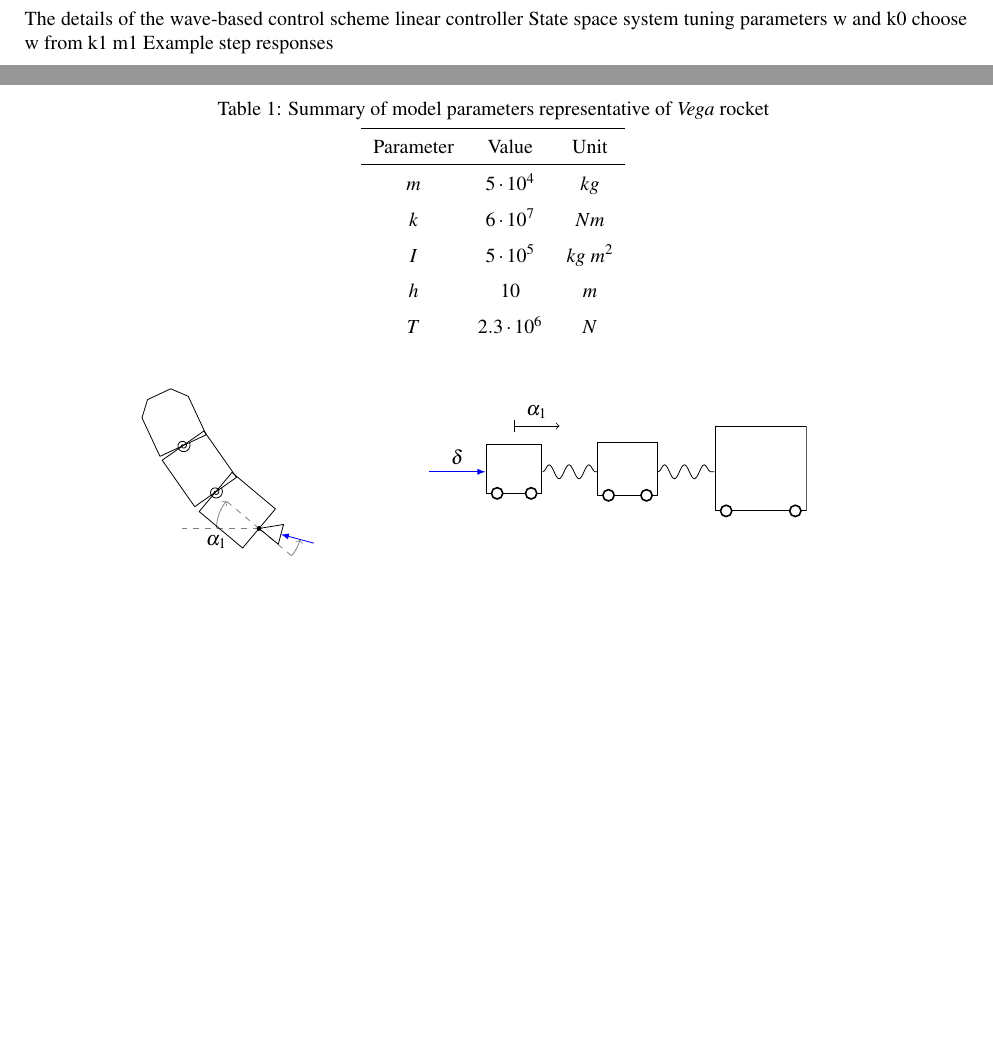
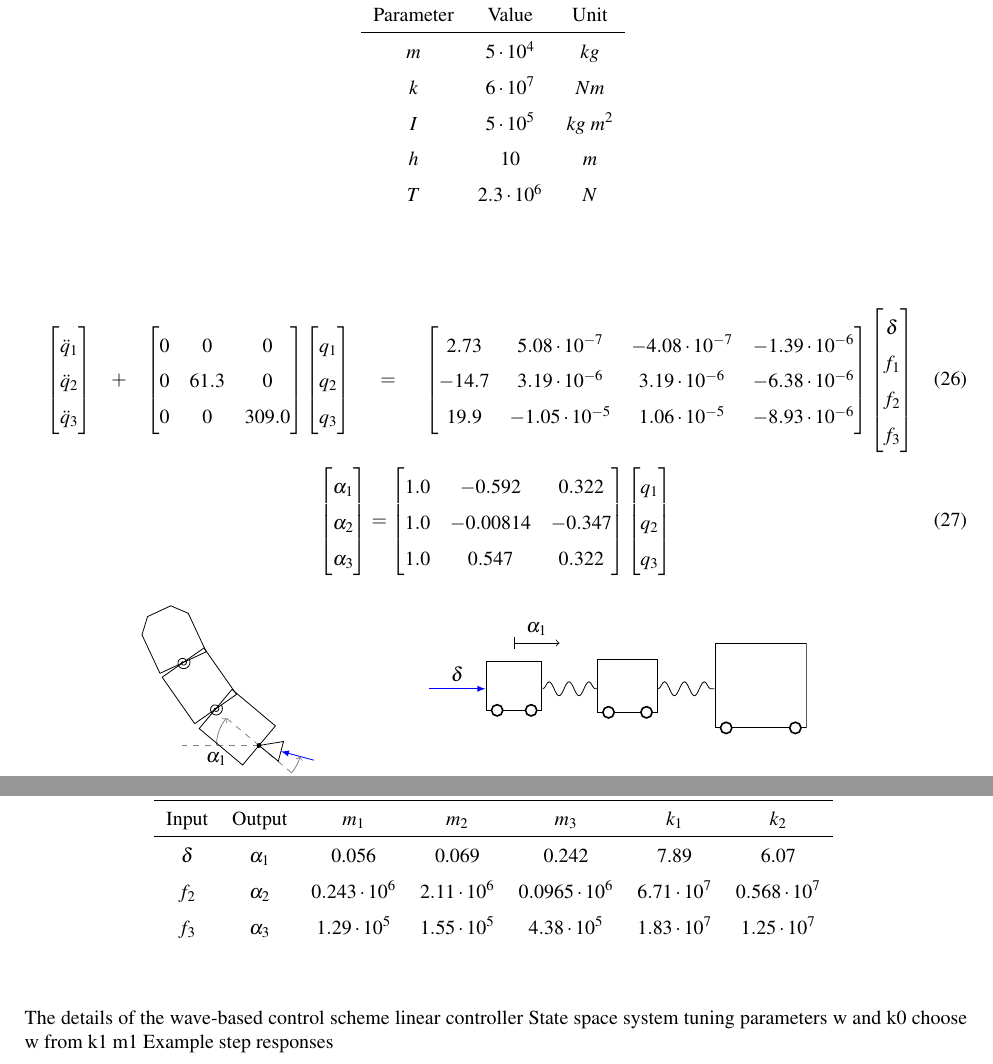
Before and after one commit to joethomps/eccomas2017paper, a LaTeX document (eccomas_2017_fullpaper.tex, which reads python/eqdiag1.tex, python/eqdiag2.tex): two parts of pages 4 and 5 of 6 before the commit and two parts of pages 5 and 6 of 6 after it, joined at a grey line, cut so that both start at the same text, the shorter picture padded with empty space. Compiled offline with pdfLaTeX.

Commit message:
added equation tex files

```diff
--- a/eccomas_2017_fullpaper.tex
+++ b/eccomas_2017_fullpaper.tex
@@ -357,6 +357,22 @@ Physical parameters vega
   \end{center}
 \end{figure}
 
+\renewcommand{\arraystretch}{1.5}
+\begin{table}[!ht]
+  \begin{center}
+    \caption{Summary of model parameters representative of \emph{Vega} rocket \label{tab:modelparam}}
+    \vspace{1mm}
+    \begin{tabular}{ ccccccc }
+	\hline
+           Input & Output & $m_1$ & $m_2$ & $m_3$ & $k_1$ & $k_2$ \\
+	\hline
+      	$\delta$ & $\alpha_1$ & 0.056 & 0.069 & 0.242 & 7.89 & 6.07  \\
+      	$f_2$ & $\alpha_2$ & $0.243\cdot 10^6$ & $2.11\cdot 10^6$ & $0.0965\cdot 10^6$ & $6.71\cdot 10^7$ & $0.568\cdot 10^7$ \\
+      	$f_3$ & $\alpha_3$ & $1.29\cdot 10^5$ & $1.55\cdot 10^5$ & $4.38\cdot 10^5$ & $1.83\cdot 10^7$ & $1.25\cdot 10^7$ \\
+    \end{tabular}
+    \label{tab:tab1}
+  \end{center}
+\end{table}
 
 Note: ignoring aerodynamics and gravity, for demonstration purposes only!
 Several models defined by different sensor actuator configs
--- /dev/null
+++ b/python/eqdiag1.tex
@@ -0,0 +1 @@
+\left[\begin{matrix}\ddot{q}_{1}\\\ddot{q}_{2}\\\ddot{q}_{3}\end{matrix}\right] + \left[\begin{matrix}0 & 0 & 0\\0 & 61.3 & 0\\0 & 0 & 309.0\end{matrix}\right]\left[\begin{matrix}q_{1}\\q_{2}\\q_{3}\end{matrix}\right] = \left[\begin{matrix}2.73 & 5.08 \cdot 10^{-7} & -4.08 \cdot 10^{-7} & -1.39 \cdot 10^{-6}\\-14.7 & 3.19 \cdot 10^{-6} & 3.19 \cdot 10^{-6} & -6.38 \cdot 10^{-6}\\19.9 & -1.05 \cdot 10^{-5} & 1.06 \cdot 10^{-5} & -8.93 \cdot 10^{-6}\end{matrix}\right]\left[\begin{matrix}\delta\\f_{1}\\f_{2}\\f_{3}\end{matrix}\right]
--- /dev/null
+++ b/python/eqdiag2.tex
@@ -0,0 +1 @@
+\left[\begin{matrix}\alpha_{1}\\\alpha_{2}\\\alpha_{3}\end{matrix}\right] = \left[\begin{matrix}1.0 & -0.592 & 0.322\\1.0 & -0.00814 & -0.347\\1.0 & 0.547 & 0.322\end{matrix}\right]\left[\begin{matrix}q_{1}\\q_{2}\\q_{3}\end{matrix}\right]
```
Also changed, not shown: python/eq1.tex (added, +1 -0 lines), python/eq2.tex (added, +1 -0 lines), python/eqnum.tex (added, +1 -0 lines), python/eqtrans.tex (added, +1 -0 lines), 1 other file.
